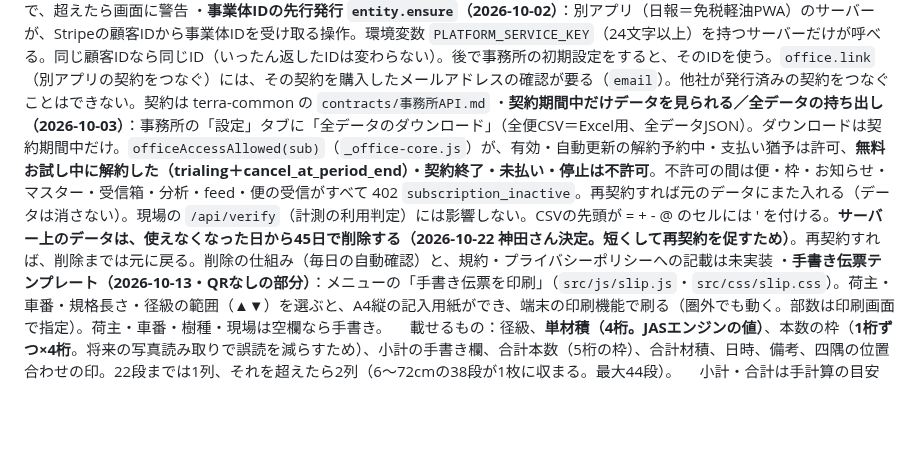
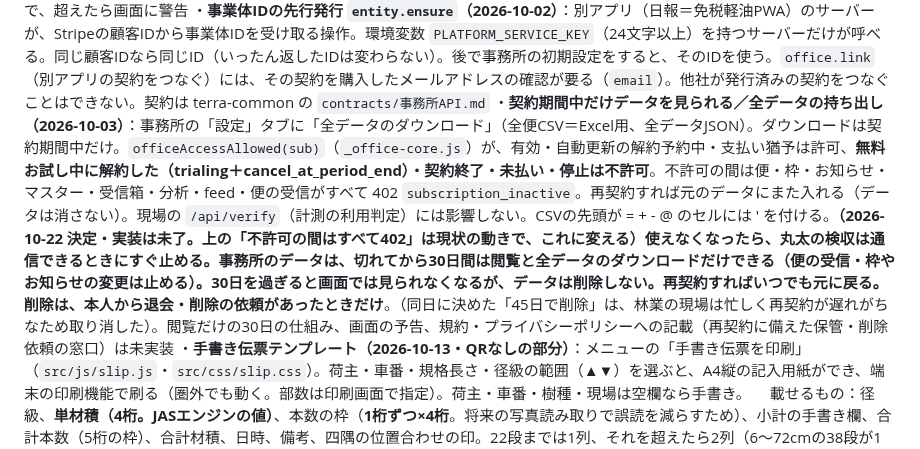
Before and after one commit to kfrsj149-ai/terra-kennsyuu-app, a Markdown page: CLAUDE.md, the part around the change. Drawn GitHub-style; blank space fills up the shorter version.

Commit message:
事務所データは削除せず再契約で元に戻す（見られるのは30日）に決定を更新
Co-Authored-By: Claude Sonnet 5.5 <noreply@anthropic.com>
Claude-Session: https://claude.ai/code/session_01GfSShEazHSa2iG9HbmnMYt

```diff
--- a/CLAUDE.md
+++ b/CLAUDE.md
@@ -310,7 +310,7 @@ CSVヘッダーは選択言語に応じて出力（日本語／ベトナム語
 ・**車番・納入先・樹種のマスター（2026-10-02）**：事務所の「マスター」タブで登録し、`feed` の `masters` で現場アプリに配る。現場アプリの車番・納入先の選択肢に先頭で混ぜ、樹種は入力欄の候補（datalist）に出す。端末で登録した名前もそのまま残す。名前は現場の台帳と同じ整え方で、同じ種類の中では重ならない。削除はせず「使わない」にして隠す。1種類500件まで
 ・**工場との差の分析（2026-10-03）**：事務所の「工場との差」タブ（`analysis.diff`）。「便」タブで入れた工場の検収値と現場の値を、納入先別・樹種別・月別に集計し、差が3%以上の便を「要確認」に挙げる（0.1m³未満の小さい便は挙げない）。差＝工場−現場（プラスは工場のほうが多い）。工場の値は便ぜんたいの値なので、樹種別は1樹種だけの便に限る。読む便は最大2,000件で、超えたら画面に警告
 ・**事業体IDの先行発行 `entity.ensure`（2026-10-02）**：別アプリ（日報＝免税軽油PWA）のサーバーが、Stripeの顧客IDから事業体IDを受け取る操作。環境変数 `PLATFORM_SERVICE_KEY`（24文字以上）を持つサーバーだけが呼べる。同じ顧客IDなら同じID（いったん返したIDは変わらない）。後で事務所の初期設定をすると、そのIDを使う。`office.link`（別アプリの契約をつなぐ）には、その契約を購入したメールアドレスの確認が要る（`email`）。他社が発行済みの契約をつなぐことはできない。契約は terra-common の `contracts/事務所API.md`
-・**契約期間中だけデータを見られる／全データの持ち出し（2026-10-03）**：事務所の「設定」タブに「全データのダウンロード」（全便CSV＝Excel用、全データJSON）。ダウンロードは契約期間中だけ。`officeAccessAllowed(sub)`（`_office-core.js`）が、有効・自動更新の解約予約中・支払い猶予は許可、**無料お試し中に解約した（trialing＋cancel_at_period_end）・契約終了・未払い・停止は不許可**。不許可の間は便・枠・お知らせ・マスター・受信箱・分析・feed・便の受信がすべて 402 `subscription_inactive`。再契約すれば元のデータにまた入れる（データは消さない）。現場の `/api/verify`（計測の利用判定）には影響しない。CSVの先頭が = + - @ のセルには ' を付ける。**サーバー上のデータは、使えなくなった日から45日で削除する（2026-10-22 神田さん決定。短くして再契約を促すため）**。再契約すれば、削除までは元に戻る。削除の仕組み（毎日の自動確認）と、規約・プライバシーポリシーへの記載は未実装
+・**契約期間中だけデータを見られる／全データの持ち出し（2026-10-03）**：事務所の「設定」タブに「全データのダウンロード」（全便CSV＝Excel用、全データJSON）。ダウンロードは契約期間中だけ。`officeAccessAllowed(sub)`（`_office-core.js`）が、有効・自動更新の解約予約中・支払い猶予は許可、**無料お試し中に解約した（trialing＋cancel_at_period_end）・契約終了・未払い・停止は不許可**。不許可の間は便・枠・お知らせ・マスター・受信箱・分析・feed・便の受信がすべて 402 `subscription_inactive`。再契約すれば元のデータにまた入れる（データは消さない）。現場の `/api/verify`（計測の利用判定）には影響しない。CSVの先頭が = + - @ のセルには ' を付ける。**（2026-10-22 決定・実装は未了。上の「不許可の間はすべて402」は現状の動きで、これに変える）使えなくなったら、丸太の検収は通信できるときにすぐ止める。事務所のデータは、切れてから30日間は閲覧と全データのダウンロードだけできる（便の受信・枠やお知らせの変更は止める）。30日を過ぎると画面では見られなくなるが、データは削除しない。再契約すればいつでも元に戻る。削除は、本人から退会・削除の依頼があったときだけ**。（同日に決めた「45日で削除」は、林業の現場は忙しく再契約が遅れがちなため取り消した）。閲覧だけの30日の仕組み、画面の予告、規約・プライバシーポリシーへの記載（再契約に備えた保管・削除依頼の窓口）は未実装
 ・**手書き伝票テンプレート（2026-10-13・QRなしの部分）**：メニューの「手書き伝票を印刷」（`src/js/slip.js`・`src/css/slip.css`）。荷主・車番・規格長さ・径級の範囲（▲▼）を選ぶと、A4縦の記入用紙ができ、端末の印刷機能で刷る（圏外でも動く。部数は印刷画面で指定）。荷主・車番・樹種・現場は空欄なら手書き。
 　載せるもの：径級、**単材積（4桁。JASエンジンの値）**、本数の枠（**1桁ずつ×4桁**。将来の写真読み取りで誤読を減らすため）、小計の手書き欄、合計本数（5桁の枠）、合計材積、日時、備考、四隅の位置合わせの印。22段までは1列、それを超えたら2列（6〜72cmの38段が1枚に収まる。最大44段）。
 　小計・合計は手計算の目安で、**正式な材積は取り込み後にシステムが計算し直した値**（単材積を4桁に丸めて刷るため、100本で最大0.005m³ずれうる）。
```
Also changed, not shown: STATUS_LOCAL.md (+1 -1 lines).
